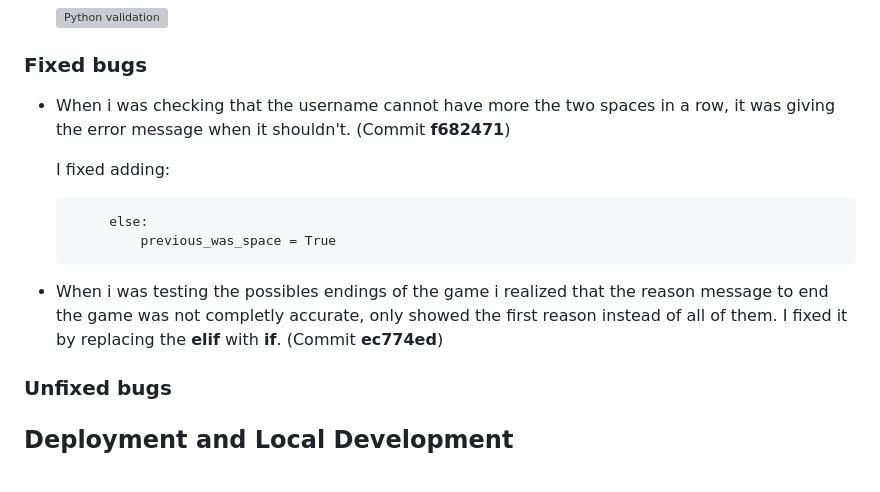
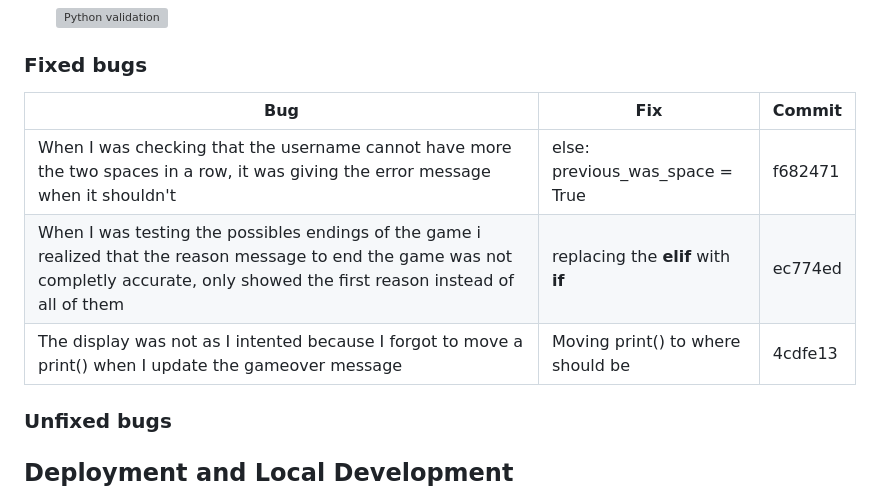
Before and after one commit to PaaulCB/Battleships-game, a Markdown page: README.md, the part around the change. GitHub-like rendering; grey boxes are pictures that could not be loaded.

Commit message:
Update fixed bugs to show them on a table

```diff
--- a/README.md
+++ b/README.md
@@ -381,14 +381,11 @@ I decided to use Game, Board and Ship classes as my model
 
 ### Fixed bugs
 
--  When i was checking that the username cannot have more the two spaces in a row, it was giving the error message when it shouldn't. (Commit **f682471**)
-
-    I fixed adding:
-
-            else:
-                previous_was_space = True
-
-- When i was testing the possibles endings of the game i realized that the reason message to end the game was not completly accurate, only showed the first reason instead of all of them. I fixed it by replacing the **elif** with **if**. (Commit **ec774ed**)
+**Bug**|**Fix**|**Commit**
+---|---|---
+When I was checking that the username cannot have more the two spaces in a row, it was giving the error message when it shouldn't| else: previous_was_space = True|f682471
+When I was testing the possibles endings of the game i realized that the reason message to end the game was not completly accurate, only showed the first reason instead of all of them|replacing the **elif** with **if**|ec774ed
+The display was not as I intented because I forgot to move a print() when I update the gameover message|Moving print() to where should be|4cdfe13
 
 ### Unfixed bugs
 
```
